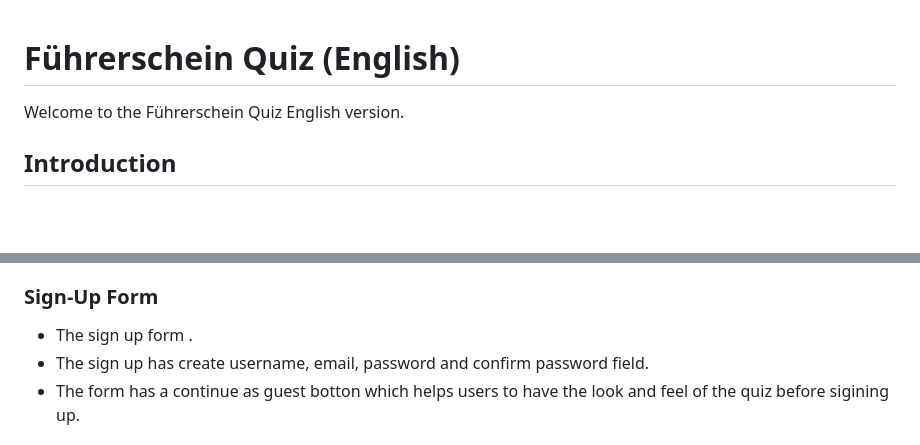
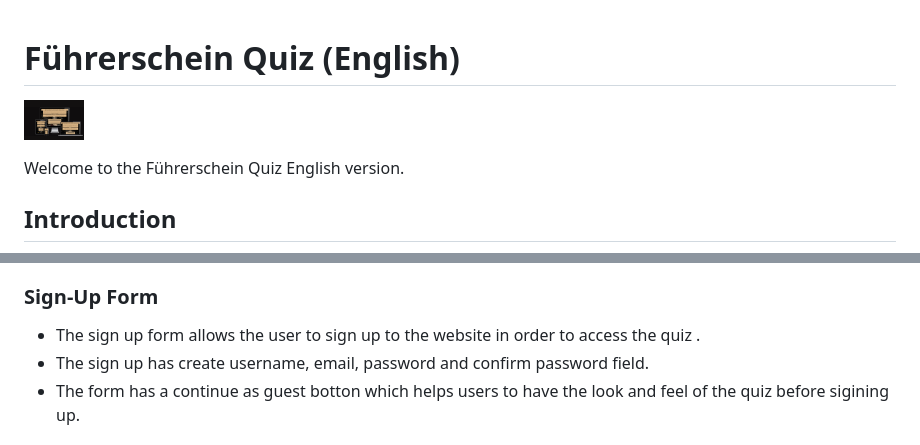
Before and after one commit to Adimserious/drivers-licence-quiz, a Markdown page: README.md, 2 parts joined by grey strips. GitHub-like rendering; pictures changed too: assets/images/responsive-image.png (added); blank space fills up the shorter version.

Commit message:
Add führerschein quiz image

```diff
--- a/README.md
+++ b/README.md
@@ -1,4 +1,5 @@
 # Führerschein Quiz (English)
+![Führerschein quiz image](/assets/images/responsive-image.png)
 
 Welcome to the Führerschein Quiz English version.
 ## Introduction
@@ -69,7 +70,7 @@ As a frequent user:
 - Below the welcome text is a brief description of the next step which can be a sign up or to continue as a guest.
 
 ### Sign-Up Form
-- The sign up form .
+- The sign up form allows the user to sign up to the website in order to access the quiz .
 - The sign up has create username, email, password and confirm password field.
 - The form has a continue as guest botton which helps users to have the look and feel of the quiz before sigining up.
 
```
Also changed, not shown: 2 other files.
